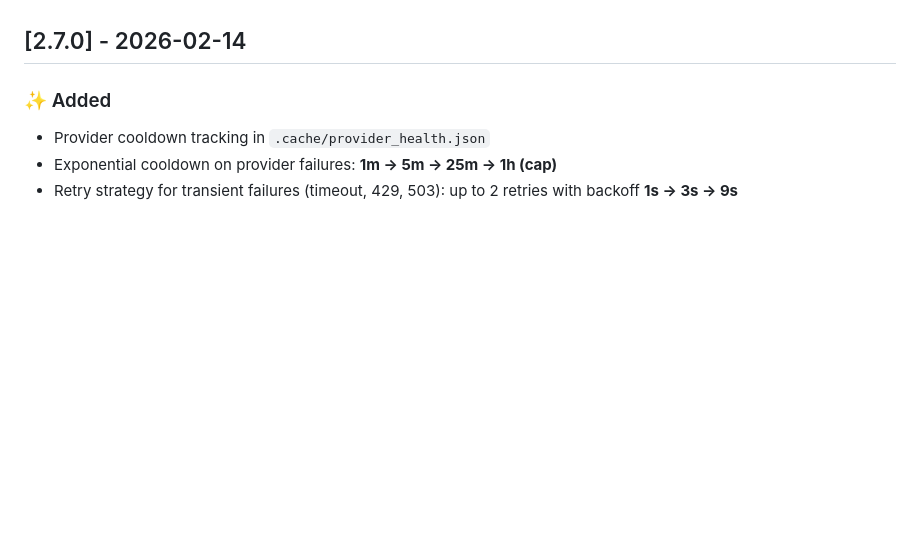
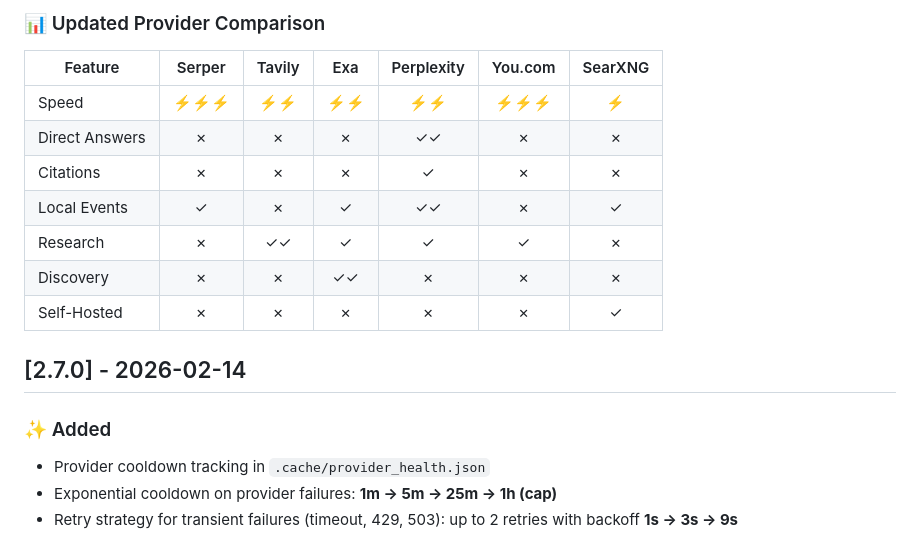
Before and after one commit to robbyczgw-cla/web-search-plus, a Markdown page: CHANGELOG.md, the part around one of its changes. GitHub-like rendering; blank space fills up the shorter version.

```diff
--- a/CHANGELOG.md
+++ b/CHANGELOG.md
@@ -15,3 +74,14 @@
+### 📊 Updated Provider Comparison
+
+| Feature | Serper | Tavily | Exa | Perplexity | You.com | SearXNG |
+|---------|:------:|:------:|:---:|:----------:|:-------:|:-------:|
+| Speed | ⚡⚡⚡ | ⚡⚡ | ⚡⚡ | ⚡⚡ | ⚡⚡⚡ | ⚡ |
+| Direct Answers | ✗ | ✗ | ✗ | ✓✓ | ✗ | ✗ |
+| Citations | ✗ | ✗ | ✗ | ✓ | ✗ | ✗ |
+| Local Events | ✓ | ✗ | ✓ | ✓✓ | ✗ | ✓ |
+| Research | ✗ | ✓✓ | ✓ | ✓ | ✓ | ✗ |
+| Discovery | ✗ | ✗ | ✓✓ | ✗ | ✗ | ✗ |
+| Self-Hosted | ✗ | ✗ | ✗ | ✗ | ✗ | ✓ |
 
 ## [2.7.0] - 2026-02-14
 
```
Also changed, not shown: other parts of CHANGELOG.md (+68 -9 lines).
